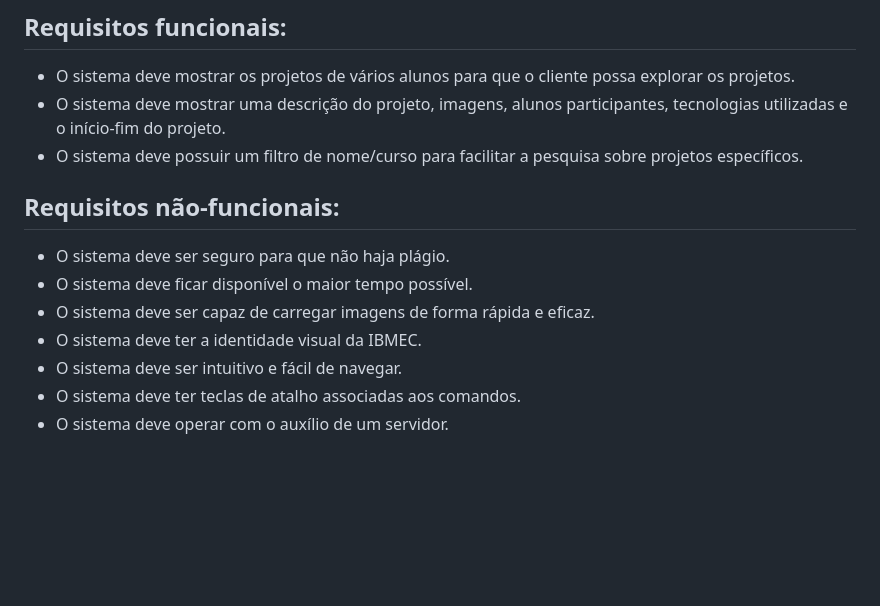
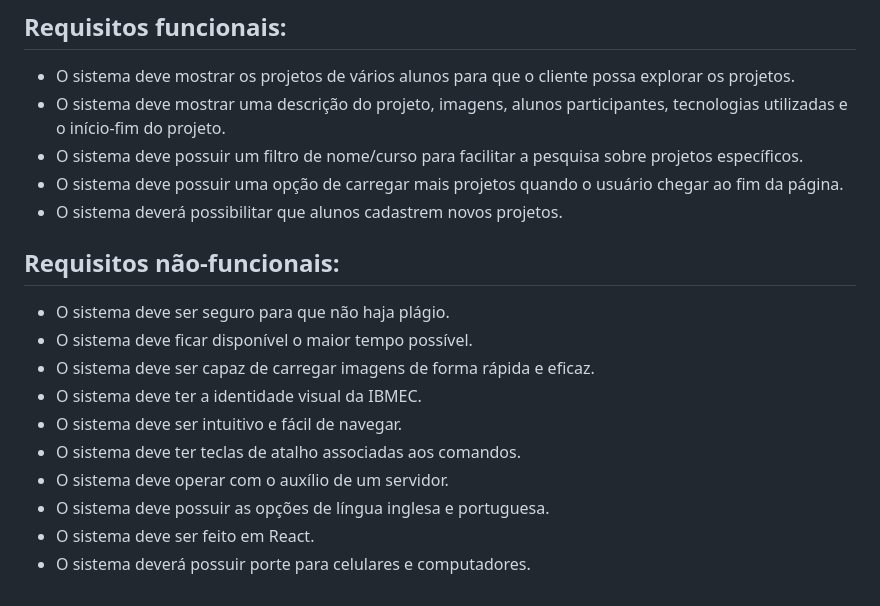
Before and after one commit to Eduardo-Peruzzo/BackStart, a Markdown page: README.md, the part around the change. Rendered like a GitHub page; blank space fills up the shorter version.

```diff
--- a/README.md
+++ b/README.md
@@ -39,6 +39,8 @@ Utilizando essa ferramenta para planejar o sistema dos portfólios do IBMEC, as
 - O sistema deve mostrar os projetos de vários alunos para que o cliente possa explorar os projetos.
 - O sistema deve mostrar uma descrição do projeto, imagens, alunos participantes, tecnologias utilizadas e o início-fim do projeto.
 - O sistema deve possuir um filtro de nome/curso para facilitar a pesquisa sobre projetos específicos.
+- O sistema deve possuir uma opção de carregar mais projetos quando o usuário chegar ao fim da página.
+- O sistema deverá possibilitar que alunos cadastrem novos projetos.
 
 
 ## Requisitos não-funcionais:
@@ -49,3 +51,6 @@ Utilizando essa ferramenta para planejar o sistema dos portfólios do IBMEC, as
 - O sistema deve ser intuitivo e fácil de navegar.
 - O sistema deve ter teclas de atalho associadas aos comandos.
 - O sistema deve operar com o auxílio de um servidor.
+- O sistema deve possuir as opções de língua inglesa e portuguesa.
+- O sistema deve ser feito em React.
+- O sistema deverá possuir porte para celulares e computadores.
```
